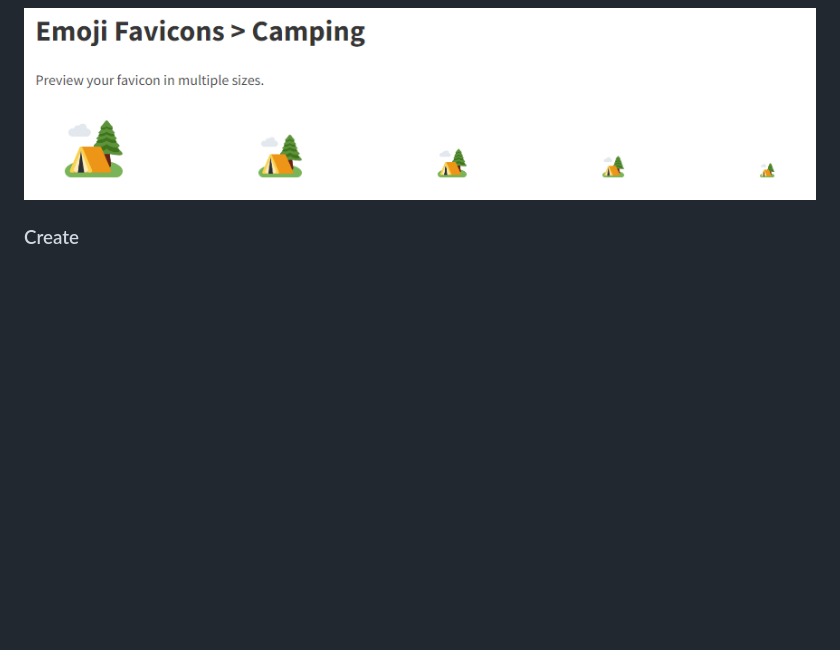
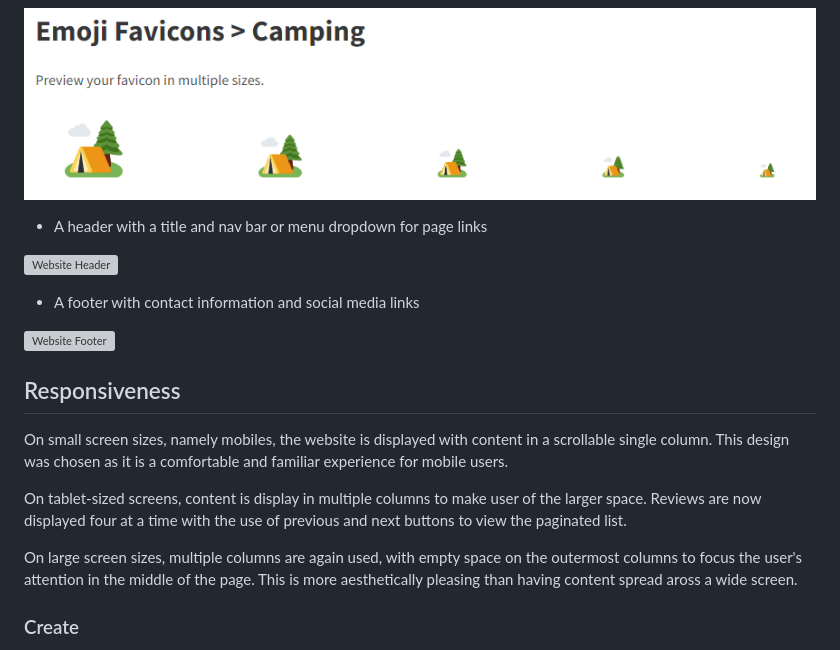
Before and after one commit to simonhw/campsite-bookings, a Markdown page: README.md, the part around the change. Rendered like a GitHub page; blank space fills up the shorter version; grey boxes are pictures that could not be loaded.

Commit message:
Docs: Add responsiveness section

```diff
--- a/README.md
+++ b/README.md
@@ -83,6 +83,21 @@ The website is comprised of three pages visible to the site user: a homepage, bo
 * A favicon of a tent next to a tree with a cloud.
 
 ![Camping favicon](static/images/readme/favicon-camping.png)
+
+* A header with a title and nav bar or menu dropdown for page links
+
+![Website Header]()
+
+* A footer with contact information and social media links
+
+![Website Footer]()
+
+## Responsiveness
+On small screen sizes, namely mobiles, the website is displayed with content in a scrollable single column. This design was chosen as it is a comfortable and familiar experience for mobile users.
+
+On tablet-sized screens, content is display in multiple columns to make user of the larger space. Reviews are now displayed four at a time with the use of previous and next buttons to view the paginated list.
+
+On large screen sizes, multiple columns are again used, with empty space on the outermost columns to focus the user's attention in the middle of the page. This is more aesthetically pleasing than having content spread aross a wide screen.
 
 ### Create
 * Site users may **create** by posting reviews on the website after their stay.
```
